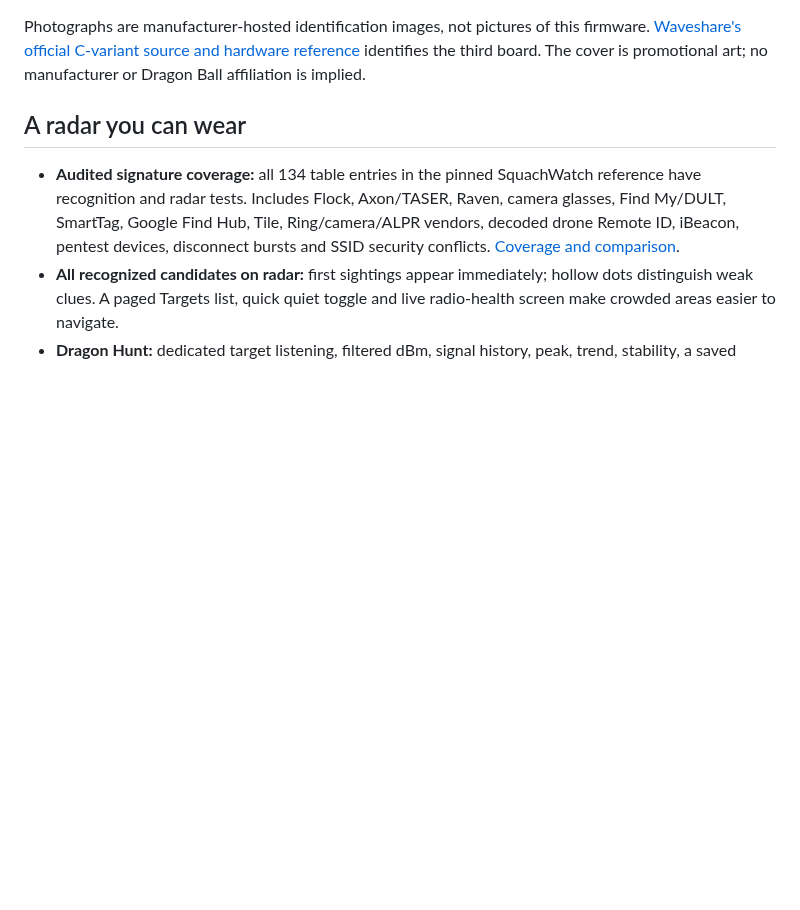
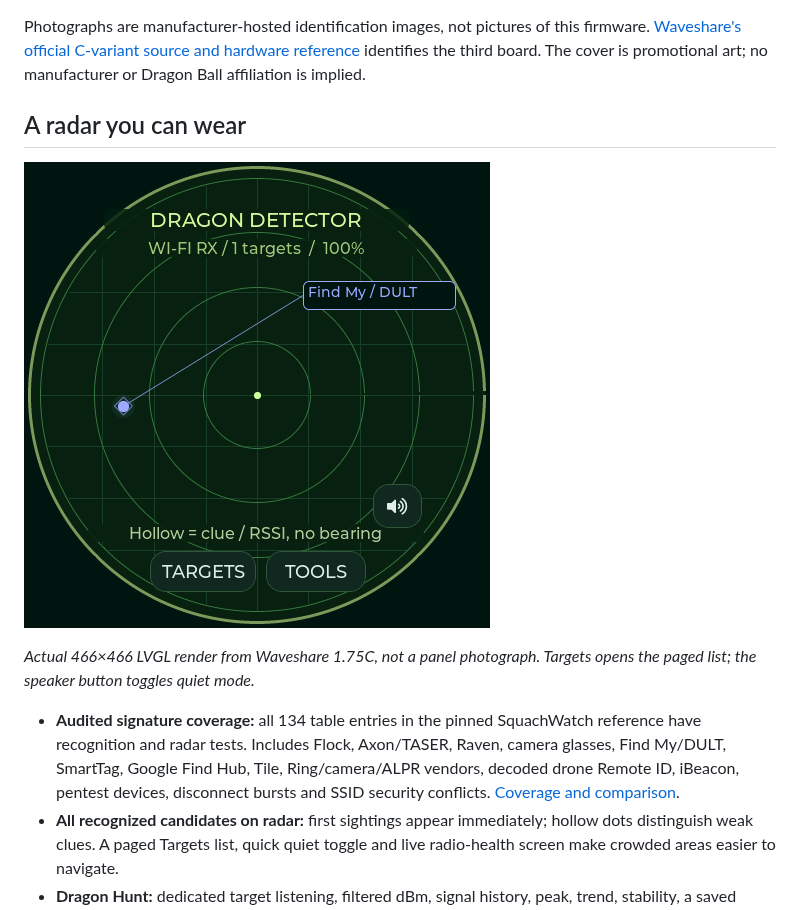
Before and after one commit to valleytechsolutions/Dragon-Detector, a Markdown page: README.md, the part around the change. GitHub-like rendering; pictures changed too: media/radar-v05.png (added); blank space fills up the shorter version.

Commit message:
Show the verified 0.5 radar and final USB validation

```diff
--- a/README.md
+++ b/README.md
@@ -25,6 +25,10 @@ The Waveshare **C variant** has different reset wiring from the non-C 1.75. Firm
 Photographs are manufacturer-hosted identification images, not pictures of this firmware. [Waveshare's official C-variant source and hardware reference](https://github.com/waveshareteam/ESP32-S3-Touch-AMOLED-1.75C) identifies the third board. The cover is promotional art; no manufacturer or Dragon Ball affiliation is implied.
 
 ## A radar you can wear
+
+![Dragon Detector 0.5 radar captured from the attached Waveshare renderer](media/radar-v05.png)
+
+*Actual 466×466 LVGL render from Waveshare 1.75C, not a panel photograph. Targets opens the paged list; the speaker button toggles quiet mode.*
 
 - **Audited signature coverage:** all 134 table entries in the pinned SquachWatch reference have recognition and radar tests. Includes Flock, Axon/TASER, Raven, camera glasses, Find My/DULT, SmartTag, Google Find Hub, Tile, Ring/camera/ALPR vendors, decoded drone Remote ID, iBeacon, pentest devices, disconnect bursts and SSID security conflicts. [Coverage and comparison](docs/DETECTION-PARITY.md).
 - **All recognized candidates on radar:** first sightings appear immediately; hollow dots distinguish weak clues. A paged Targets list, quick quiet toggle and live radio-health screen make crowded areas easier to navigate.
```
Also changed, not shown: docs/VALIDATION.md (+2 -1 lines).
